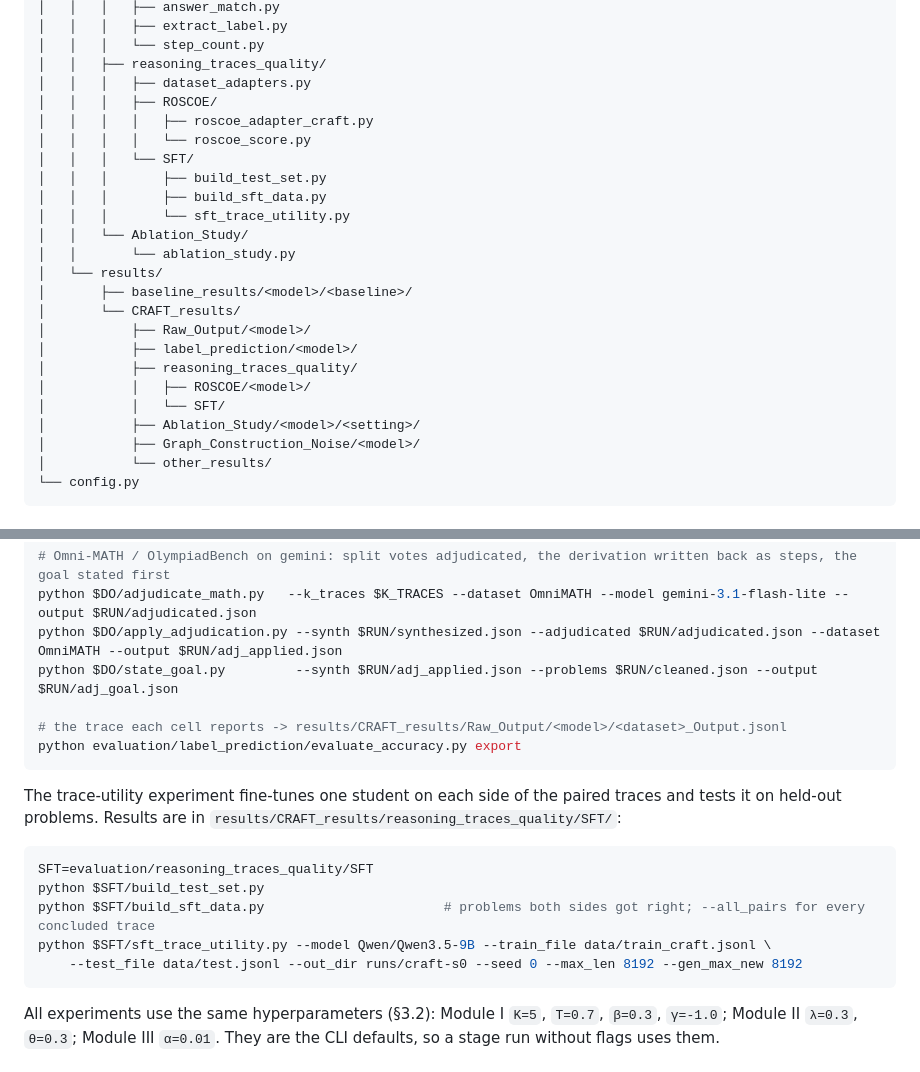
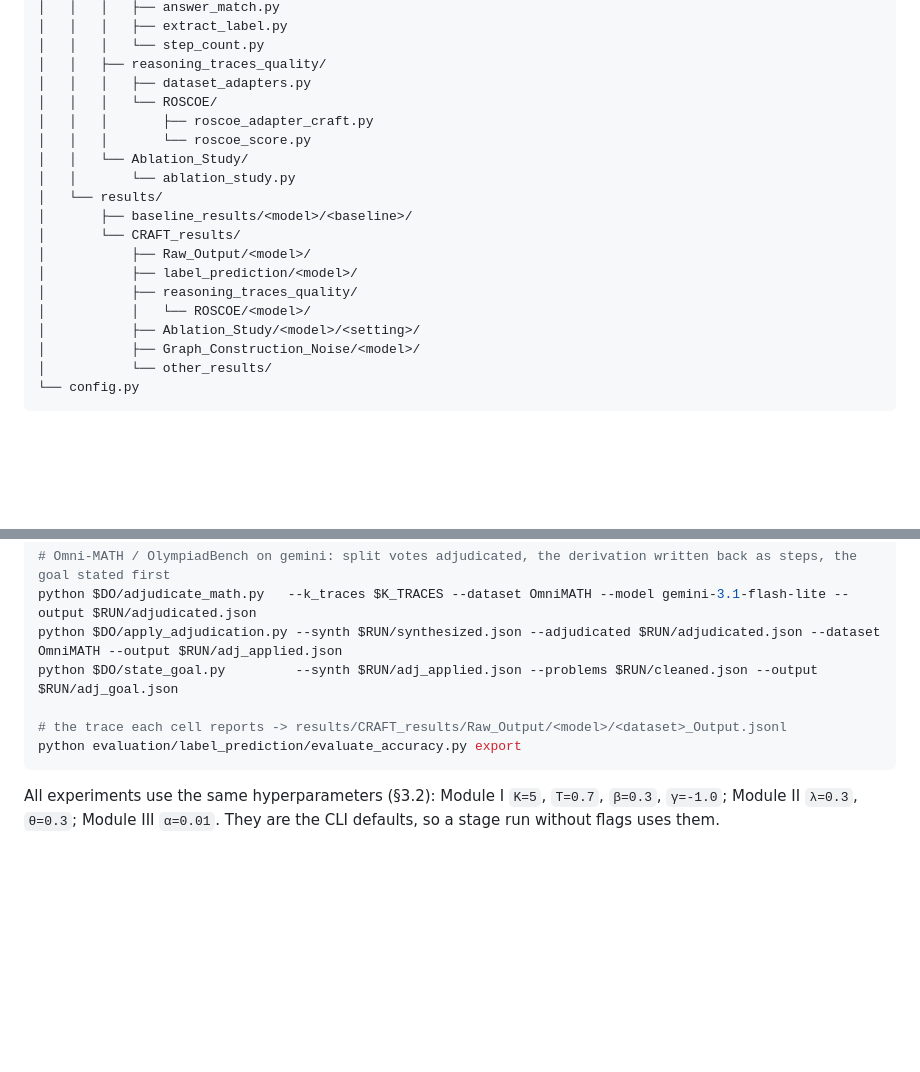
Before and after one commit to ZpLing/CRAFT, a Markdown page: README.md, 2 parts joined by grey strips. GitHub-like rendering; blank space fills up the shorter version.

Commit message:
Leave the SFT experiment out of the README
Its scripts and results are no longer in the repository, so the layout
tree and the usage section stop listing them.

Co-Authored-By: Claude Opus 5.5 (1M context) <noreply@anthropic.com>

````diff
--- a/README.md
+++ b/README.md
@@ -137,13 +137,9 @@ framework (§3.2).
 │   │   │   └── step_count.py
 │   │   ├── reasoning_traces_quality/
 │   │   │   ├── dataset_adapters.py
-│   │   │   ├── ROSCOE/
-│   │   │   │   ├── roscoe_adapter_craft.py
-│   │   │   │   └── roscoe_score.py
-│   │   │   └── SFT/
-│   │   │       ├── build_test_set.py
-│   │   │       ├── build_sft_data.py
-│   │   │       └── sft_trace_utility.py
+│   │   │   └── ROSCOE/
+│   │   │       ├── roscoe_adapter_craft.py
+│   │   │       └── roscoe_score.py
 │   │   └── Ablation_Study/
 │   │       └── ablation_study.py
 │   └── results/
@@ -152,8 +148,7 @@ framework (§3.2).
 │           ├── Raw_Output/<model>/
 │           ├── label_prediction/<model>/
 │           ├── reasoning_traces_quality/
-│           │   ├── ROSCOE/<model>/
-│           │   └── SFT/
+│           │   └── ROSCOE/<model>/
 │           ├── Ablation_Study/<model>/<setting>/
 │           ├── Graph_Construction_Noise/<model>/
 │           └── other_results/
@@ -227,18 +222,6 @@ python $DO/state_goal.py         --synth $RUN/adj_applied.json --problems $RUN/c
 python evaluation/label_prediction/evaluate_accuracy.py export
 ```
 
-The trace-utility experiment fine-tunes one student on each side of the paired traces and
-tests it on held-out problems. Results are in
-`results/CRAFT_results/reasoning_traces_quality/SFT/`:
-
-```bash
-SFT=evaluation/reasoning_traces_quality/SFT
-python $SFT/build_test_set.py
-python $SFT/build_sft_data.py                       # problems both sides got right; --all_pairs for every concluded trace
-python $SFT/sft_trace_utility.py --model Qwen/Qwen3.5-9B --train_file data/train_craft.jsonl \
-    --test_file data/test.jsonl --out_dir runs/craft-s0 --seed 0 --max_len 8192 --gen_max_new 8192
-```
-
 All experiments use the same hyperparameters (§3.2): Module I `K=5`, `T=0.7`, `β=0.3`,
 `γ=-1.0`; Module II `λ=0.3`, `θ=0.3`; Module III `α=0.01`. They are the CLI defaults, so a
 stage run without flags uses them.
````
